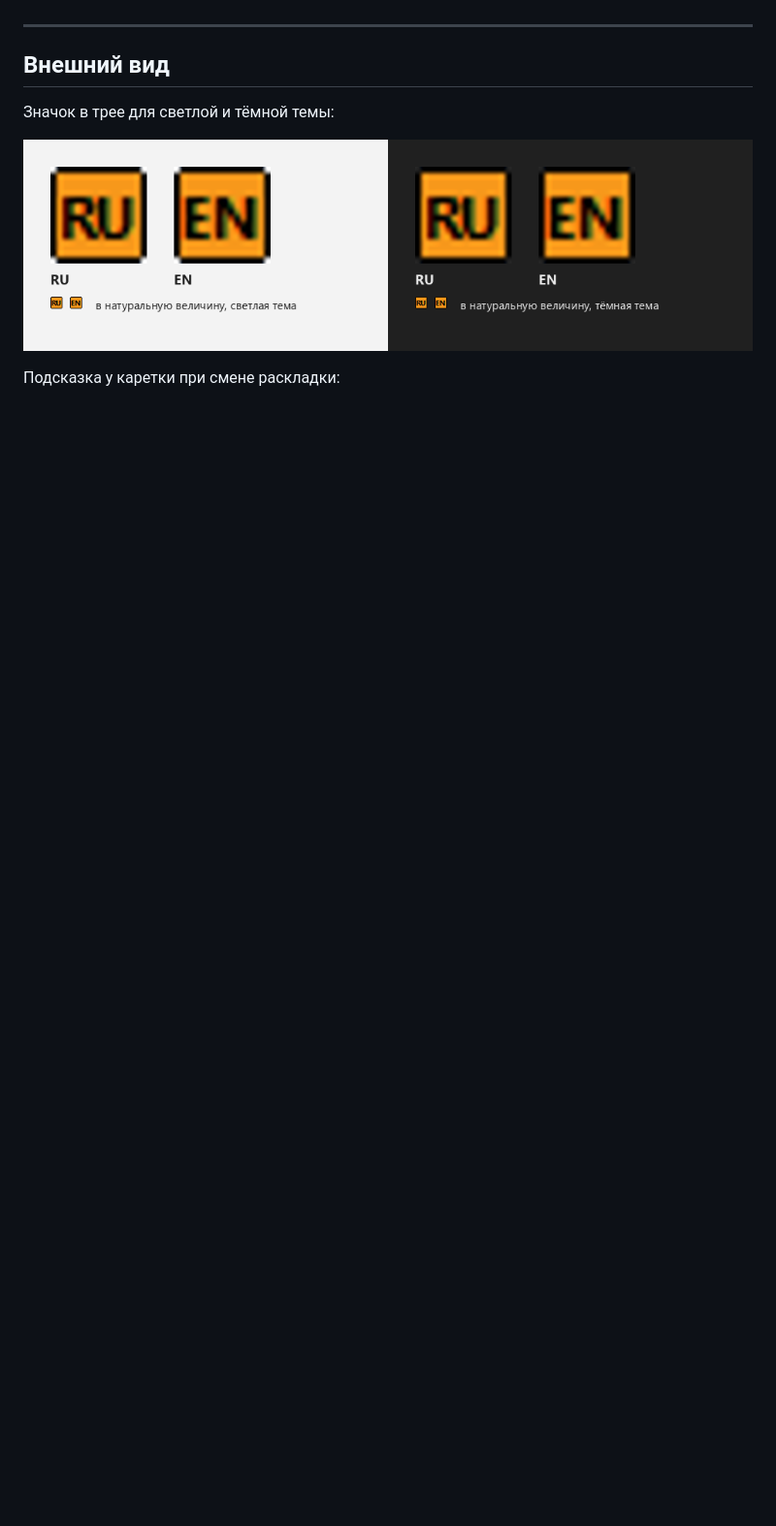
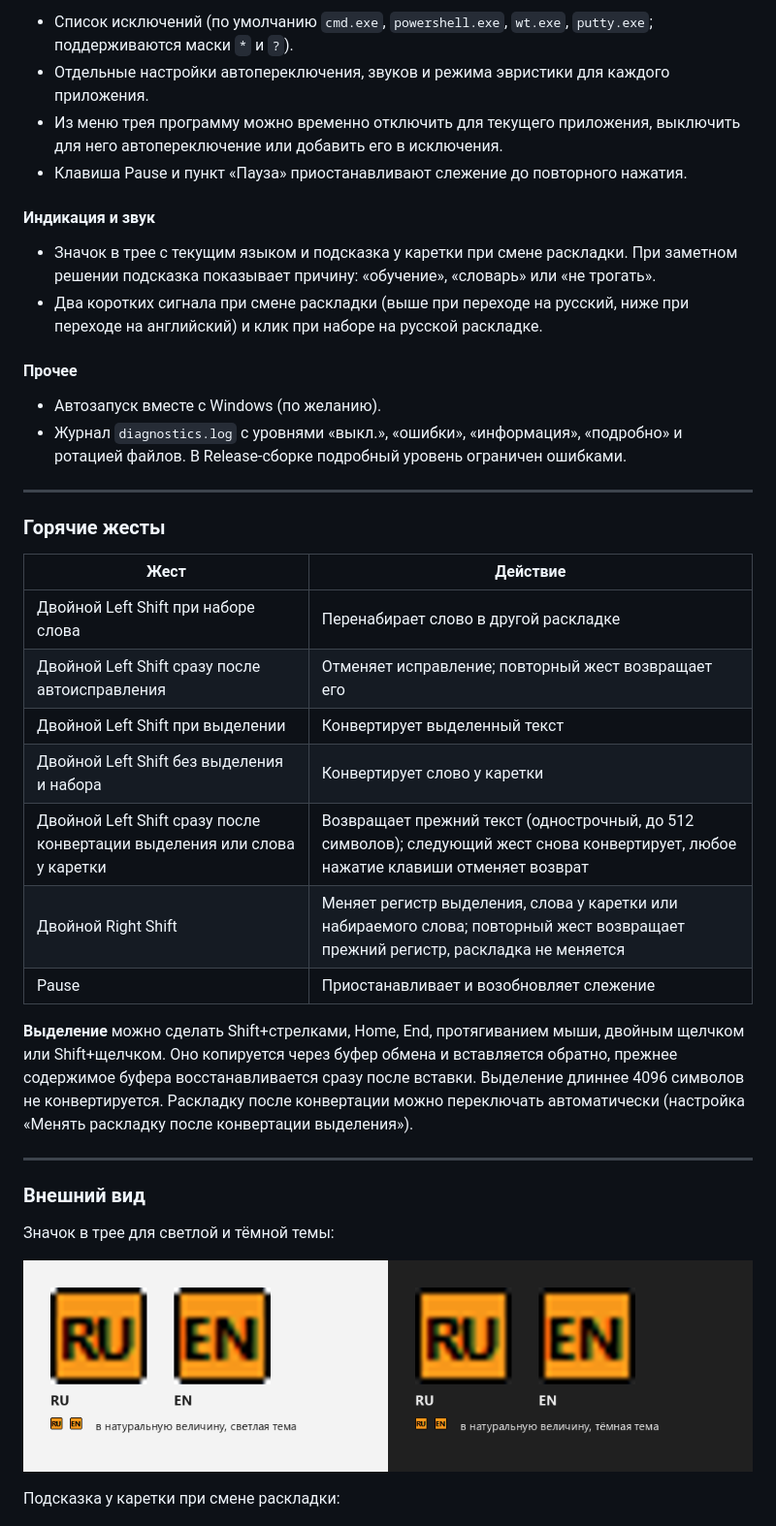
Before and after one commit to Laex/Ghbdtn, a Markdown page: README.md, the part around one of its changes. Shown at 97% size. Drawn GitHub-style; blank space fills up the shorter version.

```diff
--- a/README.md
+++ b/README.md
@@ -26,7 +56,37 @@
+- Список исключений (по умолчанию `cmd.exe`, `powershell.exe`, `wt.exe`, `putty.exe`; поддерживаются маски `*` и `?`).
+- Отдельные настройки автопереключения, звуков и режима эвристики для каждого приложения.
+- Из меню трея программу можно временно отключить для текущего приложения, выключить для него автопереключение или добавить его в исключения.
+- Клавиша Pause и пункт «Пауза» приостанавливают слежение до повторного нажатия.
+
+#### Индикация и звук
+
+- Значок в трее с текущим языком и подсказка у каретки при смене раскладки. При заметном решении подсказка показывает причину: «обучение», «словарь» или «не трогать».
+- Два коротких сигнала при смене раскладки (выше при переходе на русский, ниже при переходе на английский) и клик при наборе на русской раскладке.
+
+#### Прочее
+
+- Автозапуск вместе с Windows (по желанию).
+- Журнал `diagnostics.log` с уровнями «выкл.», «ошибки», «информация», «подробно» и ротацией файлов. В Release-сборке подробный уровень ограничен ошибками.
 
 ---
 
-## Внешний вид
+### Горячие жесты
+
+| Жест | Действие |
+|------|----------|
+| Двойной Left Shift при наборе слова | Перенабирает слово в другой раскладке |
+| Двойной Left Shift сразу после автоисправления | Отменяет исправление; повторный жест возвращает его |
+| Двойной Left Shift при выделении | Конвертирует выделенный текст |
+| Двойной Left Shift без выделения и набора | Конвертирует слово у каретки |
+| Двойной Left Shift сразу после конвертации выделения или слова у каретки | Возвращает прежний текст (однострочный, до 512 символов); следующий жест снова конвертирует, любое нажатие клавиши отменяет возврат |
+| Двойной Right Shift | Меняет регистр выделения, слова у каретки или набираемого слова; повторный жест возвращает прежний регистр, раскладка не меняется |
+| Pause | Приостанавливает и возобновляет слежение |
+
+**Выделение** можно сделать Shift+стрелками, Home, End, протягиванием мыши, двойным щелчком или Shift+щелчком. Оно копируется через буфер обмена и вставляется обратно, прежнее содержимое буфера восстанавливается сразу после вставки. Выделение длиннее 4096 символов не конвертируется. Раскладку после конвертации можно переключать автоматически (настройка «Менять раскладку после конвертации выделения»).
+
+---
+
+### Внешний вид
 
 Значок в трее для светлой и тёмной темы:
 
```
Also changed, not shown: other parts of README.md (+97 -64 lines).
